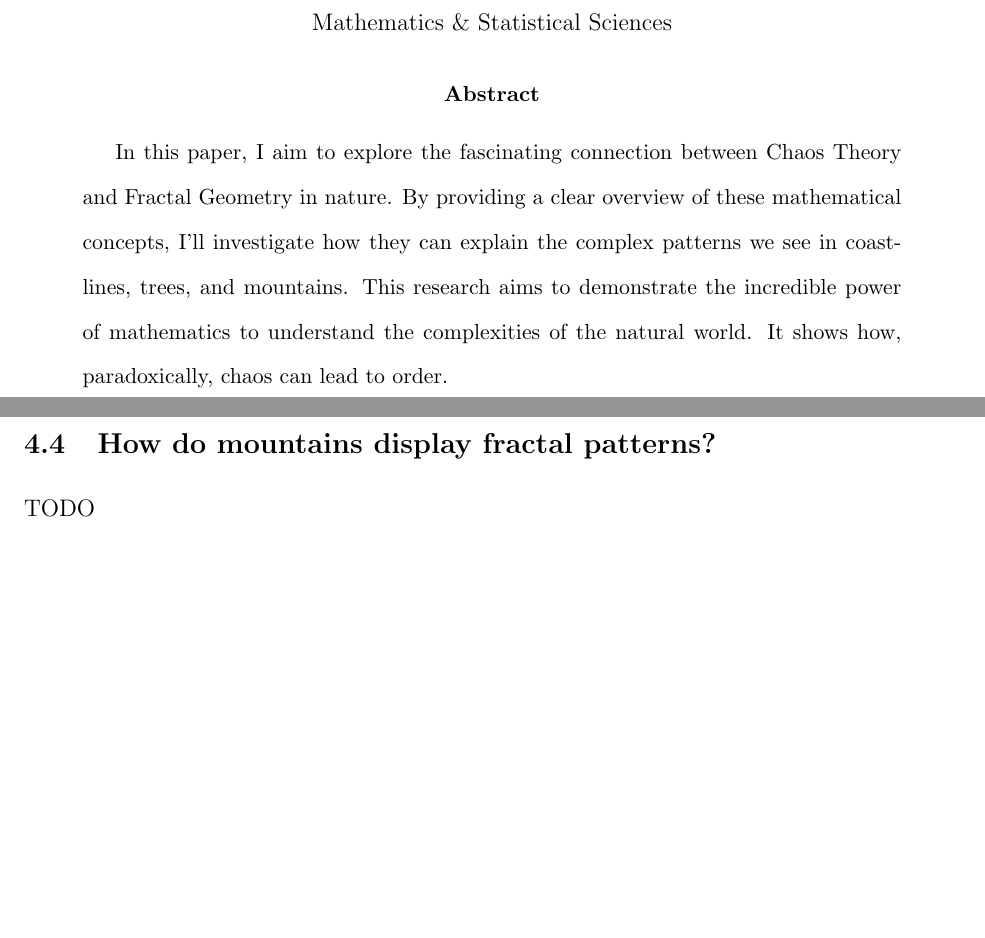
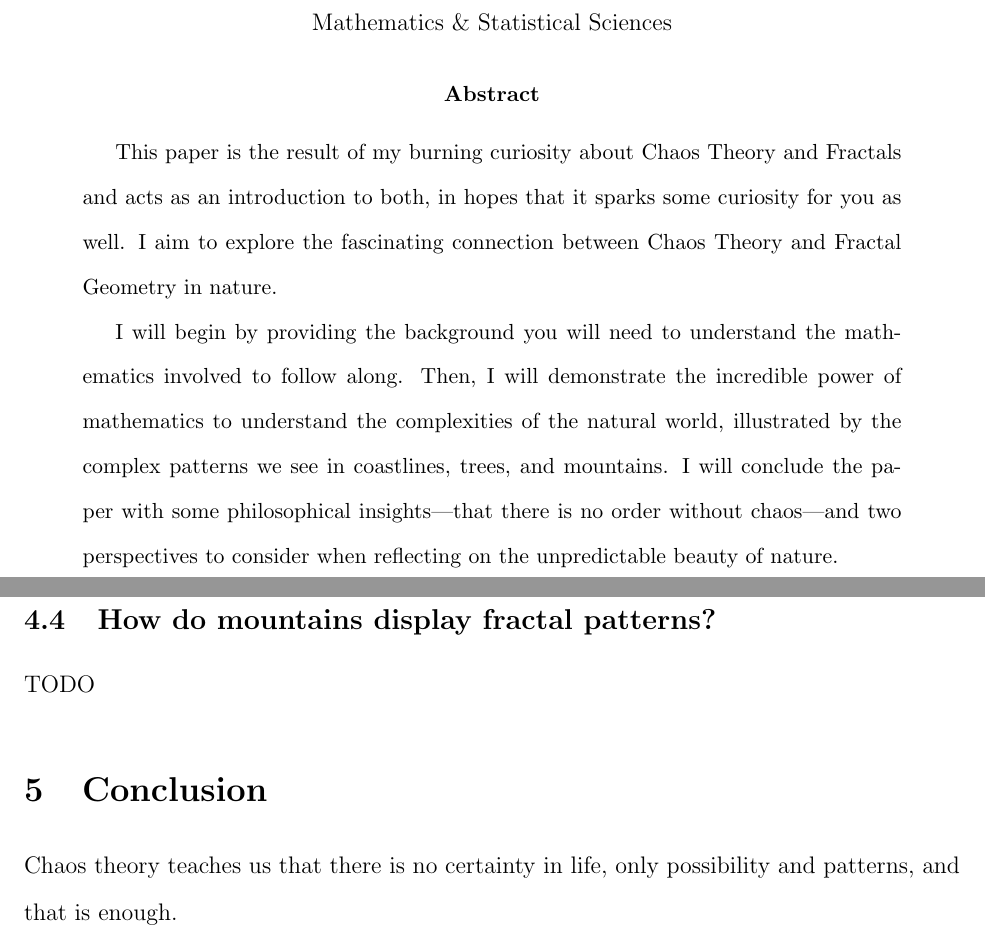
Before and after one commit to hish-school-work/from-chaos-to-order, a LaTeX paper (report.tex): two parts of pages 1 and 5 of 5, joined at a grey line, cut so that both start at the same text, the shorter picture padded with empty space. Compiled offline with pdfLaTeX.

Commit message:
Updated The Abstract.

```diff
--- a/report.tex
+++ b/report.tex
@@ -25,7 +25,9 @@ Mathematics \& Statistical Sciences
 \end{center}
 
 \begin{abstract}
-In this paper, I aim to explore the fascinating connection between Chaos Theory and Fractal Geometry in nature. By providing a clear overview of these mathematical concepts, I'll investigate how they can explain the complex patterns we see in coastlines, trees, and mountains. This research aims to demonstrate the incredible power of mathematics to understand the complexities of the natural world. It shows how, paradoxically, chaos can lead to order.
+This paper is the result of my burning curiosity about Chaos Theory and Fractals and acts as an introduction to both, in hopes that it sparks some curiosity for you as well. I aim to explore the fascinating connection between Chaos Theory and Fractal Geometry in nature.
+
+I will begin by providing the background you will need to understand the mathematics involved to follow along. Then, I will demonstrate the incredible power of mathematics to understand the complexities of the natural world, illustrated by the complex patterns we see in coastlines, trees, and mountains. I will conclude the paper with some philosophical insights—that there is no order without chaos—and two perspectives to consider when reflecting on the unpredictable beauty of nature.
 \end{abstract}
 
 \newpage
@@ -92,5 +94,8 @@ TODO
 \subsection{How do mountains display fractal patterns?}
 TODO
 
+\section{Conclusion}
+
+Chaos theory teaches us that there is no certainty in life, only possibility and patterns, and that is enough.
 
 \end{document}
```
Also changed, not shown: report.pdf.
